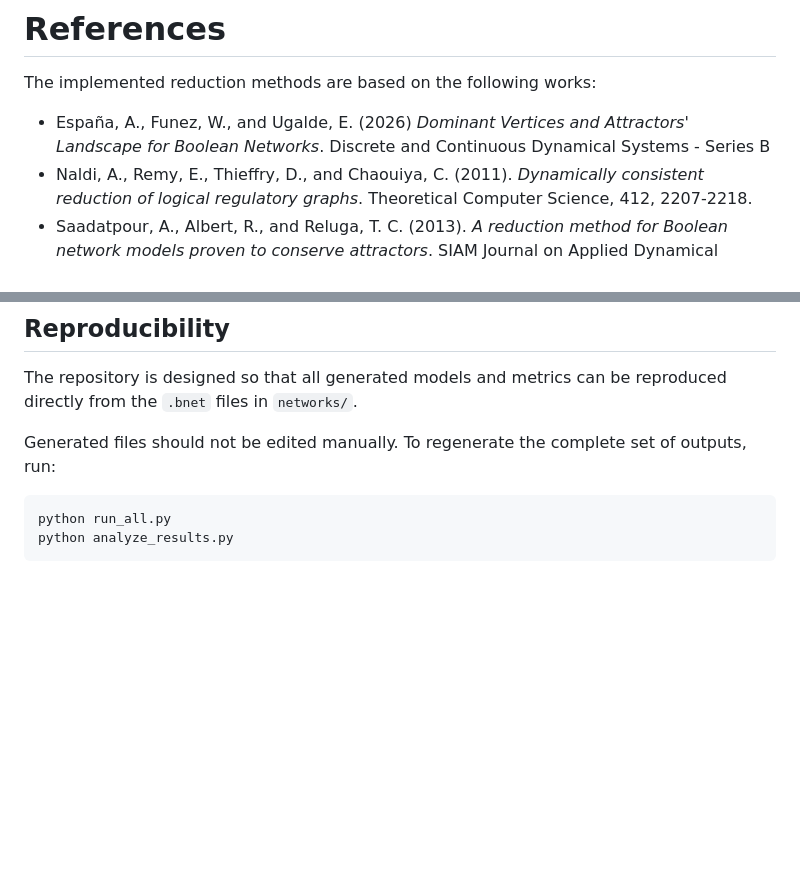
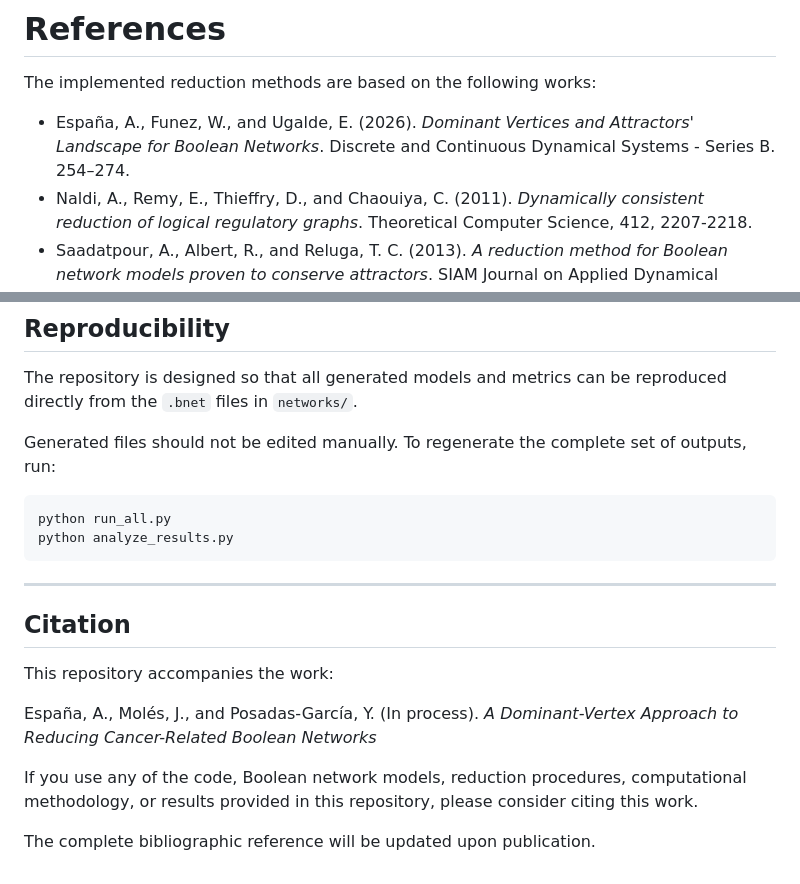
Before and after one commit to arletteespana/boolean--dynamics--reduction, a Markdown page: README.md, 2 parts joined by grey strips. GitHub-like rendering; blank space fills up the shorter version.

````diff
--- a/README.md
+++ b/README.md
@@ -595,7 +595,7 @@ For Dominant Vertices, all minimum dominant sets are retained and analyzed separ
 
 The implemented reduction methods are based on the following works:
 
-- España, A., Funez, W., and Ugalde, E. (2026) *Dominant Vertices and Attractors' Landscape for Boolean Networks*. Discrete and Continuous Dynamical Systems - Series B
+- España, A., Funez, W., and Ugalde, E. (2026). *Dominant Vertices and Attractors' Landscape for Boolean Networks*. Discrete and Continuous Dynamical Systems - Series B. 254–274.
 - Naldi, A., Remy, E., Thieffry, D., and Chaouiya, C. (2011). *Dynamically consistent reduction of logical regulatory graphs*. Theoretical Computer Science, 412, 2207-2218.
 - Saadatpour, A., Albert, R., and Reluga, T. C. (2013). *A reduction method for Boolean network models proven to conserve attractors*. SIAM Journal on Applied Dynamical Systems, 12(4), 1997-2011.
 - Richardson, K. (2005). *Simplifying Boolean Networks*. Advances in Complex Systems 8.4, 365–381.
@@ -612,3 +612,15 @@ Generated files should not be edited manually. To regenerate the complete set of
 python run_all.py
 python analyze_results.py
 ```
+
+---
+
+## Citation
+
+This repository accompanies the work:
+
+España, A., Molés, J., and Posadas-García, Y. (In process). *A Dominant-Vertex Approach to Reducing Cancer-Related Boolean Networks*
+
+If you use any of the code, Boolean network models, reduction procedures, computational methodology, or results provided in this repository, please consider citing this work.
+
+The complete bibliographic reference will be updated upon publication.
````
